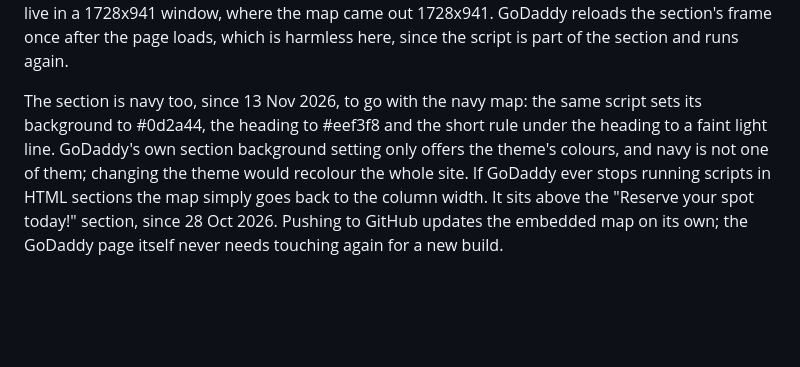
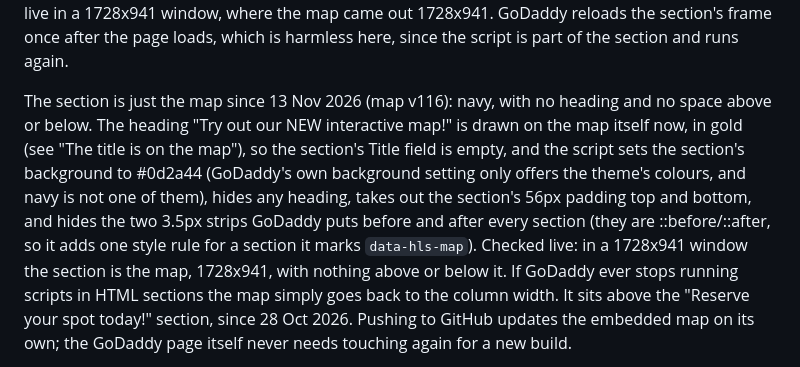
Before and after one commit to kpoyekar/elkader-holiday-light-show-map, a Markdown page: README.md, the part around the change. Rendered like a GitHub page; blank space fills up the shorter version.

Commit message:
README: the City page section is just the map now
The GoDaddy section has no heading and no space above or below since
v116; its script and what it changes are described under "On the GoDaddy
site". Documentation only; the page is unchanged.

Co-Authored-By: Claude Opus 5.5 <noreply@anthropic.com>

```diff
--- a/README.md
+++ b/README.md
@@ -73,11 +73,17 @@ in a 1728x941 window, where the map came out 1728x941. GoDaddy reloads the
 section's frame once after the page loads, which is harmless here, since the
 script is part of the section and runs again.
 
-The section is navy too, since 13 Nov 2026, to go with the navy map: the
-same script sets its background to #0d2a44, the heading to #eef3f8 and the
-short rule under the heading to a faint light line. GoDaddy's own section
-background setting only offers the theme's colours, and navy is not one of
-them; changing the theme would recolour the whole site. If GoDaddy ever stops running scripts in HTML sections the
+The section is just the map since 13 Nov 2026 (map v116): navy, with no
+heading and no space above or below. The heading "Try out our NEW
+interactive map!" is drawn on the map itself now, in gold (see "The title
+is on the map"), so the section's Title field is empty, and the script sets
+the section's background to #0d2a44 (GoDaddy's own background setting only
+offers the theme's colours, and navy is not one of them), hides any heading,
+takes out the section's 56px padding top and bottom, and hides the two
+3.5px strips GoDaddy puts before and after every section (they are
+::before/::after, so it adds one style rule for a section it marks
+`data-hls-map`). Checked live: in a 1728x941 window the section is the map,
+1728x941, with nothing above or below it. If GoDaddy ever stops running scripts in HTML sections the
 map simply goes back to the column width. It sits above the "Reserve your spot today!" section,
 since 28 Oct 2026. Pushing to GitHub updates the embedded map on its own; the
 GoDaddy page itself never needs touching again for a new build.
```
